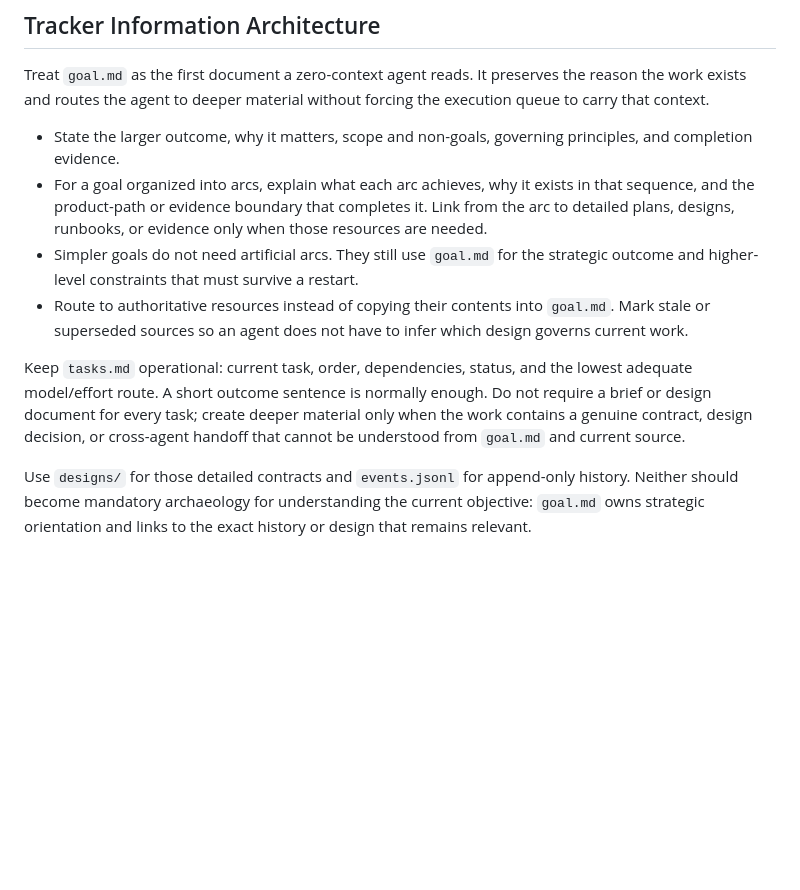
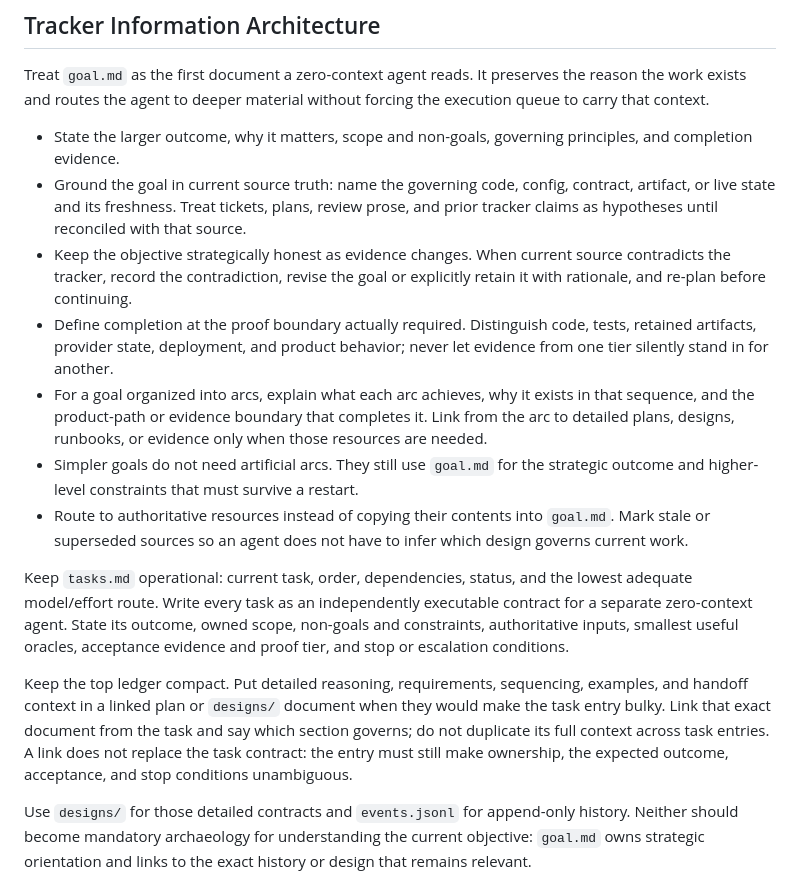
Before and after one commit to bridgeburner/agent-skills, a Markdown page: skills/better-goal/SKILL.md, the part around the change. Rendered like a GitHub page; blank space fills up the shorter version.

Commit message:
Strengthen Better Goal task contracts

```diff
--- a/skills/better-goal/SKILL.md
+++ b/skills/better-goal/SKILL.md
@@ -49,6 +49,16 @@ forcing the execution queue to carry that context.
 
 - State the larger outcome, why it matters, scope and non-goals, governing
   principles, and completion evidence.
+- Ground the goal in current source truth: name the governing code, config,
+  contract, artifact, or live state and its freshness. Treat tickets, plans,
+  review prose, and prior tracker claims as hypotheses until reconciled with
+  that source.
+- Keep the objective strategically honest as evidence changes. When current
+  source contradicts the tracker, record the contradiction, revise the goal or
+  explicitly retain it with rationale, and re-plan before continuing.
+- Define completion at the proof boundary actually required. Distinguish code,
+  tests, retained artifacts, provider state, deployment, and product behavior;
+  never let evidence from one tier silently stand in for another.
 - For a goal organized into arcs, explain what each arc achieves, why it exists
   in that sequence, and the product-path or evidence boundary that completes
   it. Link from the arc to detailed plans, designs, runbooks, or evidence only
@@ -60,10 +70,17 @@ forcing the execution queue to carry that context.
   which design governs current work.
 
 Keep `tasks.md` operational: current task, order, dependencies, status, and the
-lowest adequate model/effort route. A short outcome sentence is normally
-enough. Do not require a brief or design document for every task; create deeper
-material only when the work contains a genuine contract, design decision, or
-cross-agent handoff that cannot be understood from `goal.md` and current source.
+lowest adequate model/effort route. Write every task as an independently
+executable contract for a separate zero-context agent. State its outcome,
+owned scope, non-goals and constraints, authoritative inputs, smallest useful
+oracles, acceptance evidence and proof tier, and stop or escalation conditions.
+
+Keep the top ledger compact. Put detailed reasoning, requirements, sequencing,
+examples, and handoff context in a linked plan or `designs/` document when they
+would make the task entry bulky. Link that exact document from the task and say
+which section governs; do not duplicate its full context across task entries.
+A link does not replace the task contract: the entry must still make ownership,
+the expected outcome, acceptance, and stop conditions unambiguous.
 
 Use `designs/` for those detailed contracts and `events.jsonl` for append-only
 history. Neither should become mandatory archaeology for understanding the
```
